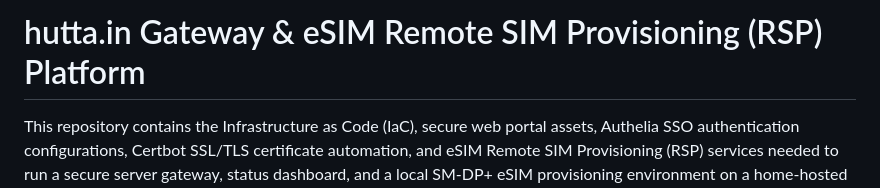
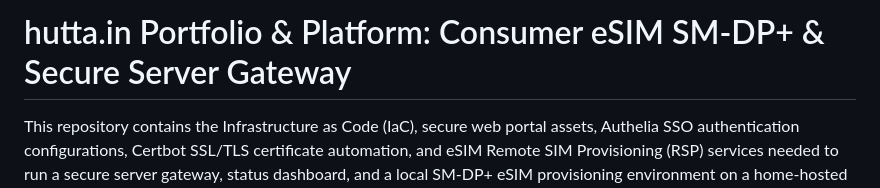
Before and after one commit to muku3011/website, a Markdown page: README.md, the part around the change. Rendered like a GitHub page.

```diff
--- a/README.md
+++ b/README.md
@@ -1,4 +1,4 @@
-# hutta.in Gateway & eSIM Remote SIM Provisioning (RSP) Platform
+# hutta.in Portfolio & Platform: Consumer eSIM SM-DP+ & Secure Server Gateway
 
 This repository contains the Infrastructure as Code (IaC), secure web portal assets, Authelia SSO authentication configurations, Certbot SSL/TLS certificate automation, and eSIM Remote SIM Provisioning (RSP) services needed to run a secure server gateway, status dashboard, and a local SM-DP+ eSIM provisioning environment on a home-hosted Raspberry Pi.
 
```
